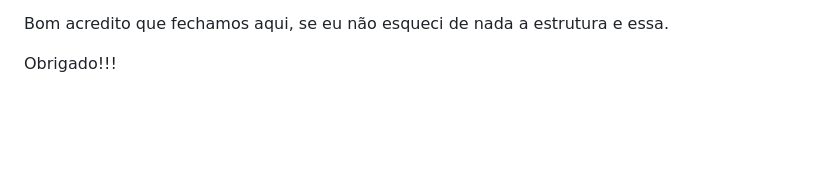
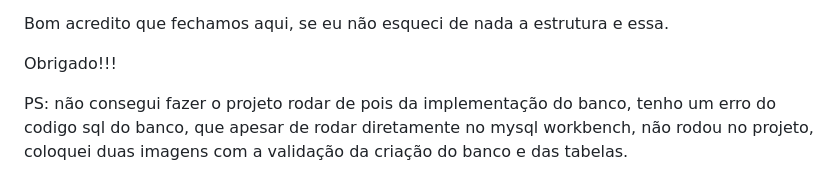
Before and after one commit to danielaniceto/projeto_s4, a Markdown page: README.md, the part around the change. GitHub-like rendering; blank space fills up the shorter version.

```diff
--- a/README.md
+++ b/README.md
@@ -49,3 +49,5 @@ Vamos falar agora sobre a estrutura do projeto
 Bom acredito que fechamos aqui, se eu não esqueci de nada a estrutura e essa.
 
 Obrigado!!!
+
+PS: não consegui fazer o projeto rodar de pois da implementação do banco, tenho um erro do codigo sql do banco, que apesar de rodar diretamente no mysql workbench, não rodou no projeto, coloquei duas imagens com a validação da criação do banco e das tabelas.
```
